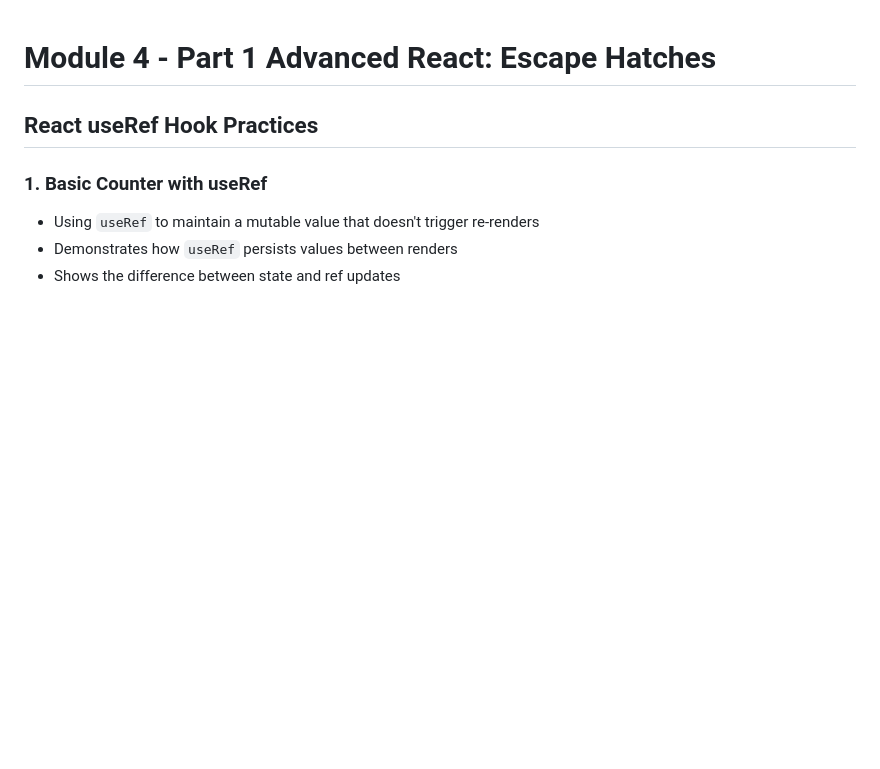
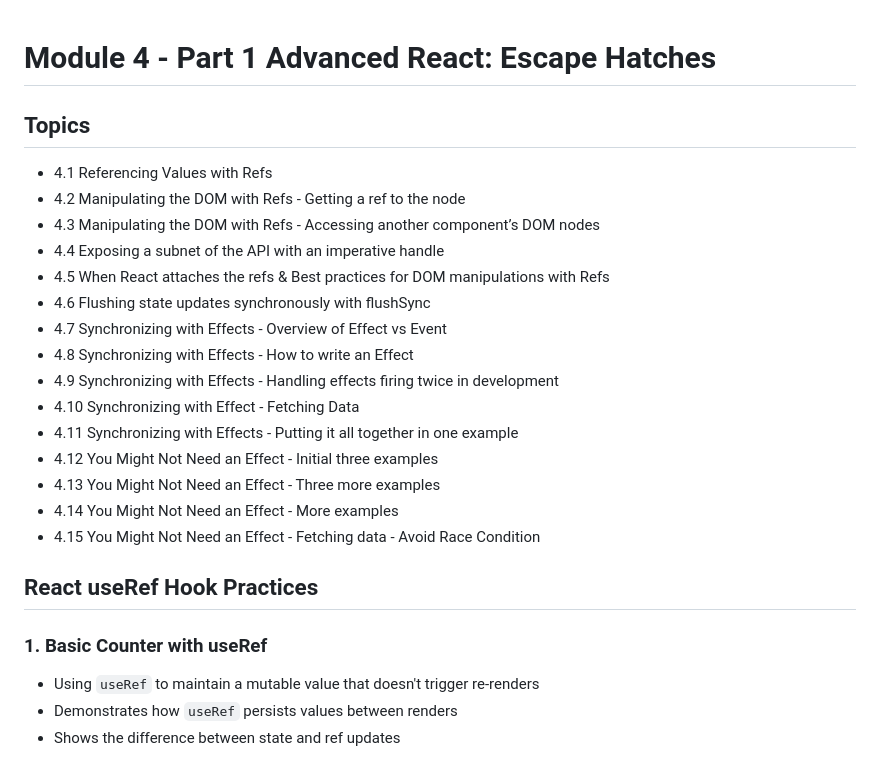
Before and after one commit to noyonalways/rnext-acc, a Markdown page: README.md, the part around the change. Rendered like a GitHub page; blank space fills up the shorter version.

Commit message:
docs: add topics section to README for advanced React module
Add detailed list of topics covered in Module 4 Part 1 to help users quickly understand the content structure

```diff
--- a/README.md
+++ b/README.md
@@ -1,4 +1,22 @@
 # Module 4 - Part 1 Advanced React: Escape Hatches
+
+## Topics
+
+- 4.1 Referencing Values with Refs
+- 4.2 Manipulating the DOM with Refs - Getting a ref to the node
+- 4.3 Manipulating the DOM with Refs - Accessing another component’s DOM nodes
+- 4.4 Exposing a subnet of the API with an imperative handle
+- 4.5 When React attaches the refs & Best practices for DOM manipulations with Refs
+- 4.6 Flushing state updates synchronously with flushSync
+- 4.7 Synchronizing with Effects - Overview of Effect vs Event
+- 4.8 Synchronizing with Effects - How to write an Effect
+- 4.9 Synchronizing with Effects - Handling effects firing twice in development
+- 4.10 Synchronizing with Effect - Fetching Data
+- 4.11 Synchronizing with Effects - Putting it all together in one example
+- 4.12 You Might Not Need an Effect - Initial three examples
+- 4.13 You Might Not Need an Effect - Three more examples
+- 4.14 You Might Not Need an Effect - More examples
+- 4.15 You Might Not Need an Effect - Fetching data - Avoid Race Condition
 
 ## React useRef Hook Practices
 
```
